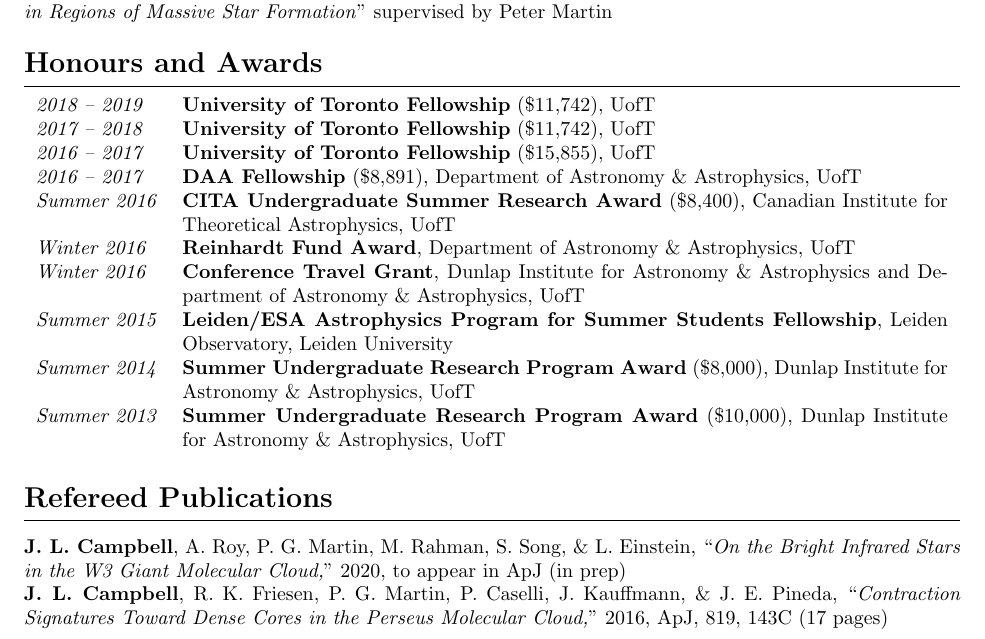
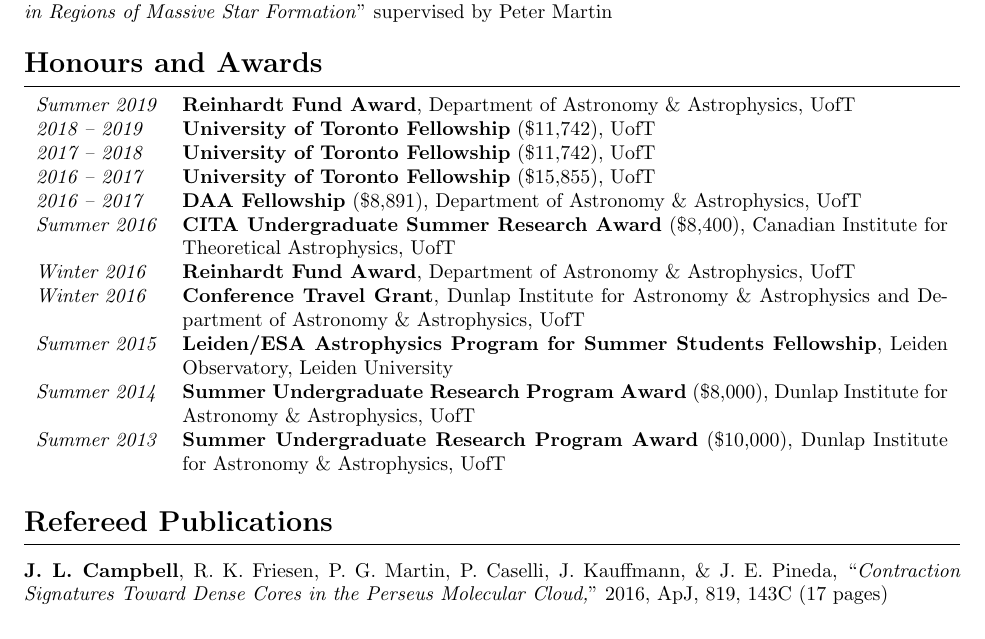
Before and after one commit to jessicacampbell-astro/cv, a LaTeX CV (cv.tex): part of page 1 of 4, cut so that both start at the same text. Compiled offline with pdfLaTeX.

Commit message:
Update CV.

```diff
--- a/cv.tex
+++ b/cv.tex
@@ -80,6 +80,8 @@
 
 \begin{table}[h]
 \begin{tabularx}{\textwidth}{lX}
+% Reinhardt fund
+\textit{Summer 2019} & \textbf{Reinhardt Fund Award}, Department of Astronomy \& Astrophysics, UofT \\
 % UofT Fellowship
 \textit{2018 -- 2019} & \textbf{University of Toronto Fellowship} (\$11,742), UofT \\
 % UofT Fellowship
@@ -113,7 +115,7 @@
 \vspace{-20pt} % Gap between title and text
 
 %\textbf{J. L. Campbell}, B. M. Gaensler, \& S. E. Clark, ``\textit{Galactic Magnetism in a Multiphase Interstellar Medium Using Radio Polarization Gradients and HI Fibers,}" 2020, to appear in ApJ (in prep) \\
-\textbf{J. L. Campbell}, A. Roy, P. G. Martin, M. Rahman, S. Song, \& L. Einstein, ``\textit{On the Bright Infrared Stars in the W3 Giant Molecular Cloud,}" 2020, to appear in ApJ (in prep) \\
+%\textbf{J. L. Campbell}, A. Roy, P. G. Martin, M. Rahman, S. Song, \& L. Einstein, ``\textit{On the Bright Infrared Stars in the W3 Giant Molecular Cloud,}" 2020, to appear in ApJ (in prep) \\
 \textbf{J. L. Campbell}, R. K. Friesen, P. G. Martin, P. Caselli, J. Kauffmann, \& J. E. Pineda, ``\textit{Contraction Signatures Toward Dense Cores in the Perseus Molecular Cloud,}" 2016, ApJ, 819, 143C (17 pages)
 
 %----------------------------------------------------------------------------------------
```
Also changed, not shown: cv.pdf, 2 other files.
